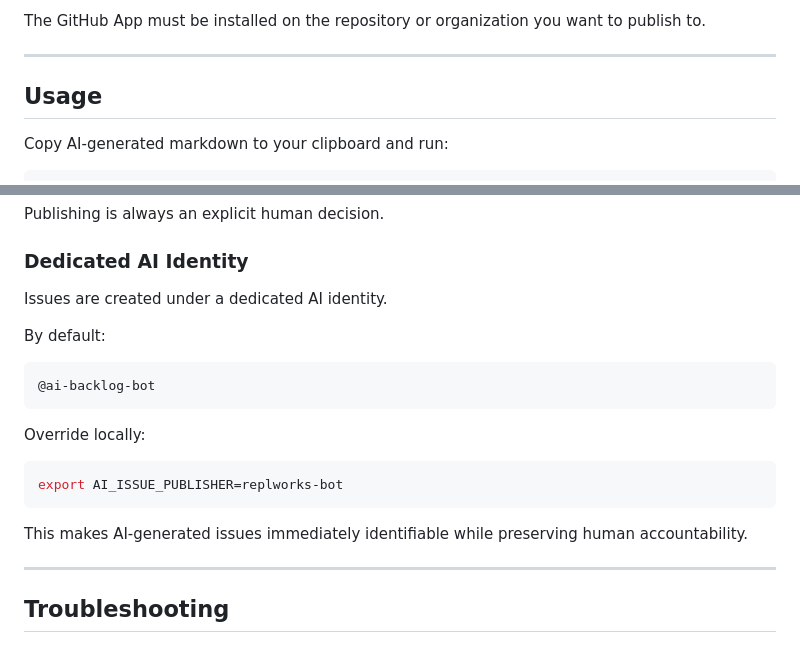
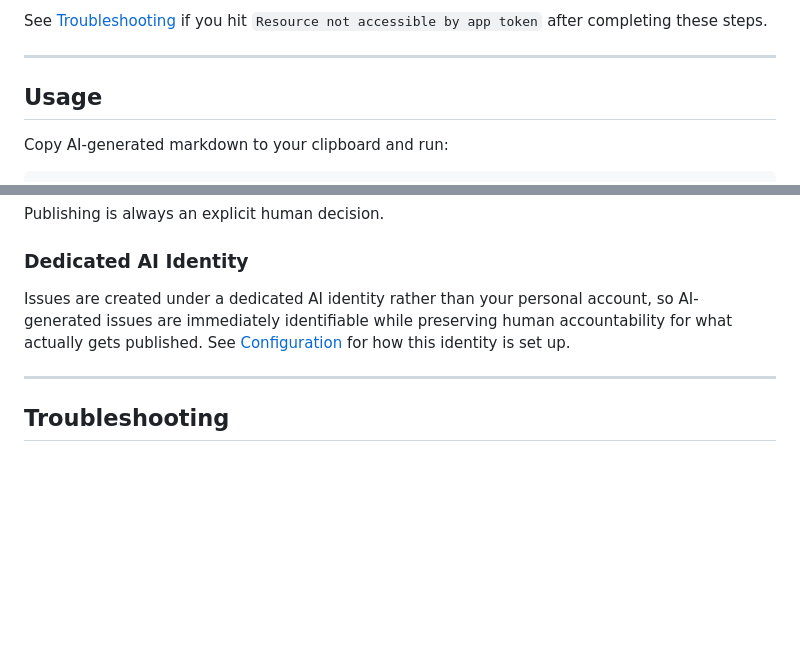
Before and after one commit to replworks/ai-issue, a Markdown page: README.md, 2 parts joined by grey strips. Drawn GitHub-style; blank space fills up the shorter version.

````diff
--- a/README.md
+++ b/README.md
@@ -68,6 +118,6 @@ export AI_ISSUE_PUBLISHER=replworks-bot
 ```
 
-The GitHub App must be installed on the repository or organization you want to publish to.
+See [Troubleshooting](#troubleshooting) if you hit `Resource not accessible by app token` after completing these steps.
 
 ---
 
@@ -138,21 +188,8 @@ Publishing is always an explicit human decision.
 
 ### Dedicated AI Identity
 
-Issues are created under a dedicated AI identity.
-
-By default:
-
-```text
-@ai-backlog-bot
-```
-
-Override locally:
-
-```bash
-export AI_ISSUE_PUBLISHER=replworks-bot
-```
-
-This makes AI-generated issues immediately identifiable while preserving human accountability.
+Issues are created under a dedicated AI identity rather than your personal account, so AI-generated issues are immediately identifiable while preserving human accountability for what actually gets published.
+See [Configuration](#configuration) for how this identity is set up.
 
 ---
 
````
Also changed, not shown: other parts of README.md (+61 -9 lines).
